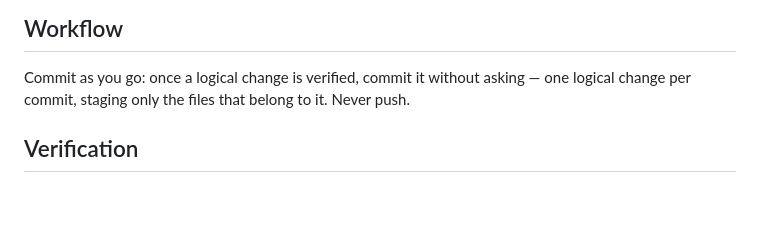
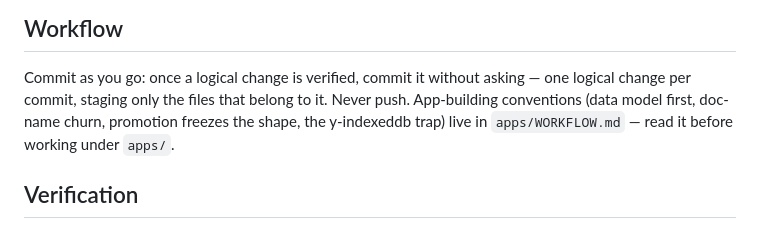
Before and after one commit to ark3/garage, a Markdown page: CLAUDE.md, the part around the change. GitHub-like rendering; blank space fills up the shorter version.

Commit message:
App workflow conventions in apps/WORKFLOW.md, pointer from CLAUDE.md

```diff
--- a/CLAUDE.md
+++ b/CLAUDE.md
@@ -100,6 +100,7 @@ Reach for one only after writing down the portable alternative and consciously r
 
 Commit as you go: once a logical change is verified, commit it without asking — one logical change per commit, staging only the files that belong to it.
 Never push.
+App-building conventions (data model first, doc-name churn, promotion freezes the shape, the y-indexeddb trap) live in `apps/WORKFLOW.md` — read it before working under `apps/`.
 
 ## Verification
 
```
Also changed, not shown: apps/WORKFLOW.md (added, +45 -0 lines).
